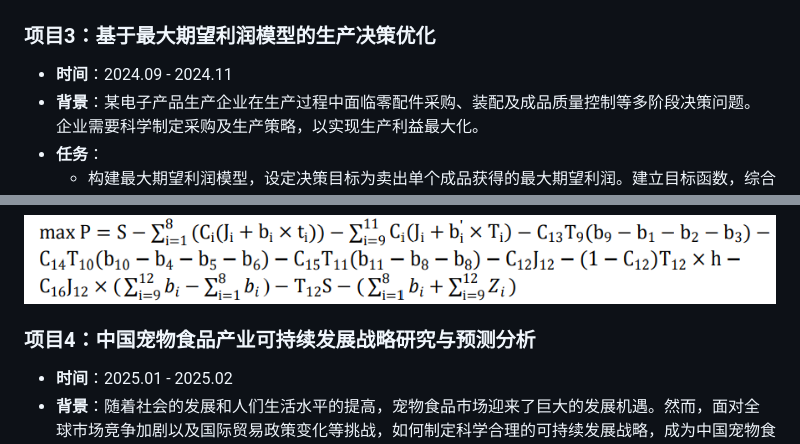
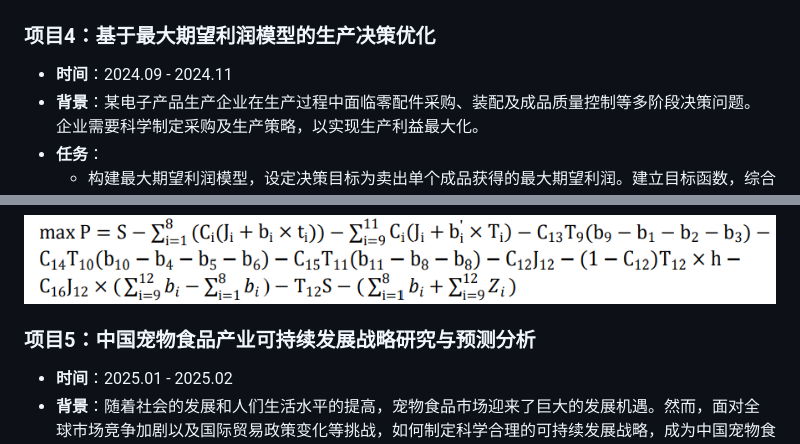
Before and after one commit to 883-hurry/883-hurry.gitbub.io, a Markdown page: README.md, 2 parts joined by grey strips. GitHub-like rendering.

```diff
--- a/README.md
+++ b/README.md
@@ -161,7 +161,7 @@
   </div>
 </div>
 
-<h3>项目3：基于最大期望利润模型的生产决策优化</h3>
+<h3>项目4：基于最大期望利润模型的生产决策优化</h3>
 <ul>
   <li><strong>时间</strong>：2024.09 - 2024.11</li>
   <li><strong>背景</strong>：某电子产品生产企业在生产过程中面临零配件采购、装配及成品质量控制等多阶段决策问题。企业需要科学制定采购及生产策略，以实现生产利益最大化。</li>
@@ -208,7 +208,7 @@
   </div>
 </div>
 
-<h3>项目4：中国宠物食品产业可持续发展战略研究与预测分析</h3>
+<h3>项目5：中国宠物食品产业可持续发展战略研究与预测分析</h3>
 <ul>
   <li><strong>时间</strong>：2025.01 - 2025.02</li>
   <li><strong>背景</strong>：随着社会的发展和人们生活水平的提高，宠物食品市场迎来了巨大的发展机遇。然而，面对全球市场竞争加剧以及国际贸易政策变化等挑战，如何制定科学合理的可持续发展战略，成为中国宠物食品产业亟待解决的问题。</li>
```
